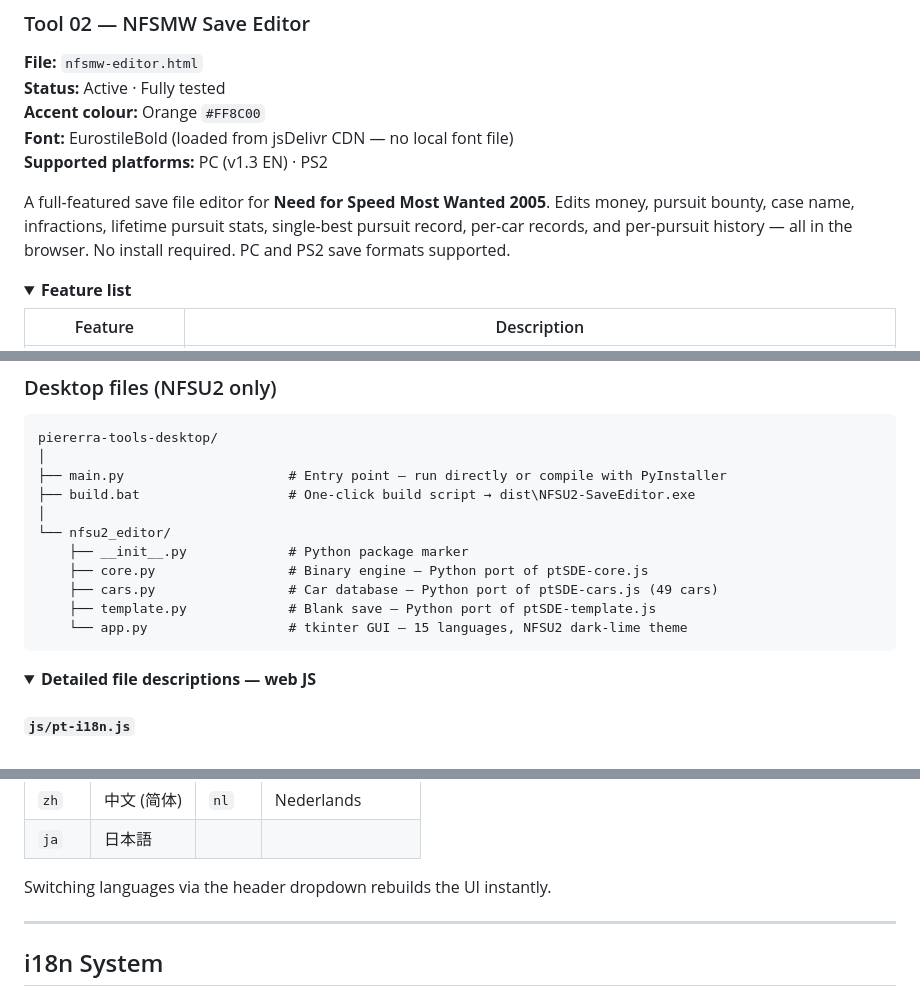
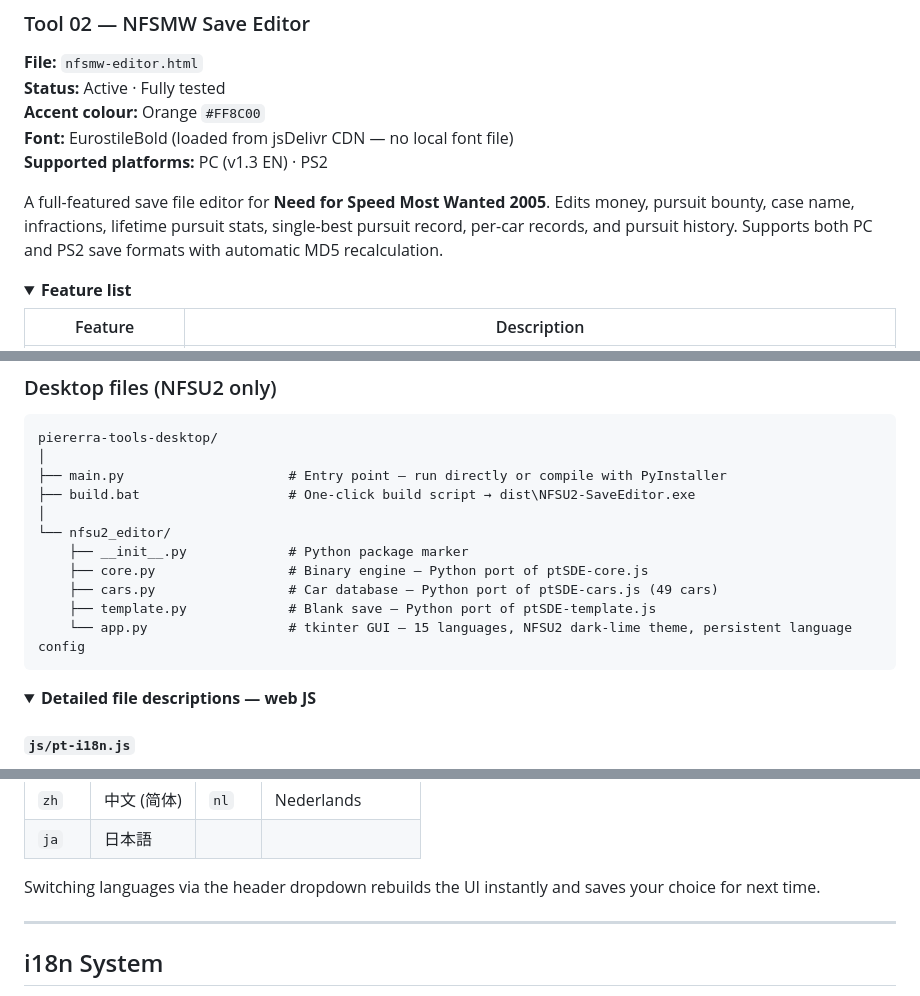
Before and after one commit to piererra/piererra-tools, a Markdown page: README.md, 3 parts joined by grey strips. GitHub-like rendering; folded sections open.

````diff
--- a/README.md
+++ b/README.md
@@ -142,7 +143,7 @@ See the [Desktop App](#desktop-app) section for build instructions.
 **Font:** EurostileBold (loaded from jsDelivr CDN — no local font file)
 **Supported platforms:** PC (v1.3 EN) · PS2
 
-A full-featured save file editor for **Need for Speed Most Wanted 2005**. Edits money, pursuit bounty, case name, infractions, lifetime pursuit stats, single-best pursuit record, per-car records, and per-pursuit history — all in the browser. No install required. PC and PS2 save formats supported.
+A full-featured save file editor for **Need for Speed Most Wanted 2005**. Edits money, pursuit bounty, case name, infractions, lifetime pursuit stats, single-best pursuit record, per-car records, and pursuit history. Supports both PC and PS2 save formats with automatic MD5 recalculation.
 
 <details>
 <summary><strong>Feature list</strong></summary>
@@ -303,7 +304,7 @@ piererra-tools-desktop/
     ├── core.py                 # Binary engine — Python port of ptSDE-core.js
     ├── cars.py                 # Car database — Python port of ptSDE-cars.js (49 cars)
     ├── template.py             # Blank save — Python port of ptSDE-template.js
-    └── app.py                  # tkinter GUI — 15 languages, NFSU2 dark-lime theme
+    └── app.py                  # tkinter GUI — 15 languages, NFSU2 dark-lime theme, persistent language config
 ```
 
 <details>
@@ -470,7 +479,7 @@ The desktop app includes its own translation system in `app.py`, separate from t
 | `zh` | 中文 (简体) | `nl` | Nederlands |
 | `ja` | 日本語 | | |
 
-Switching languages via the header dropdown rebuilds the UI instantly.
+Switching languages via the header dropdown rebuilds the UI instantly and saves your choice for next time.
 
 </details>
 
````
Also changed, not shown: other parts of README.md (+25 -16 lines).
